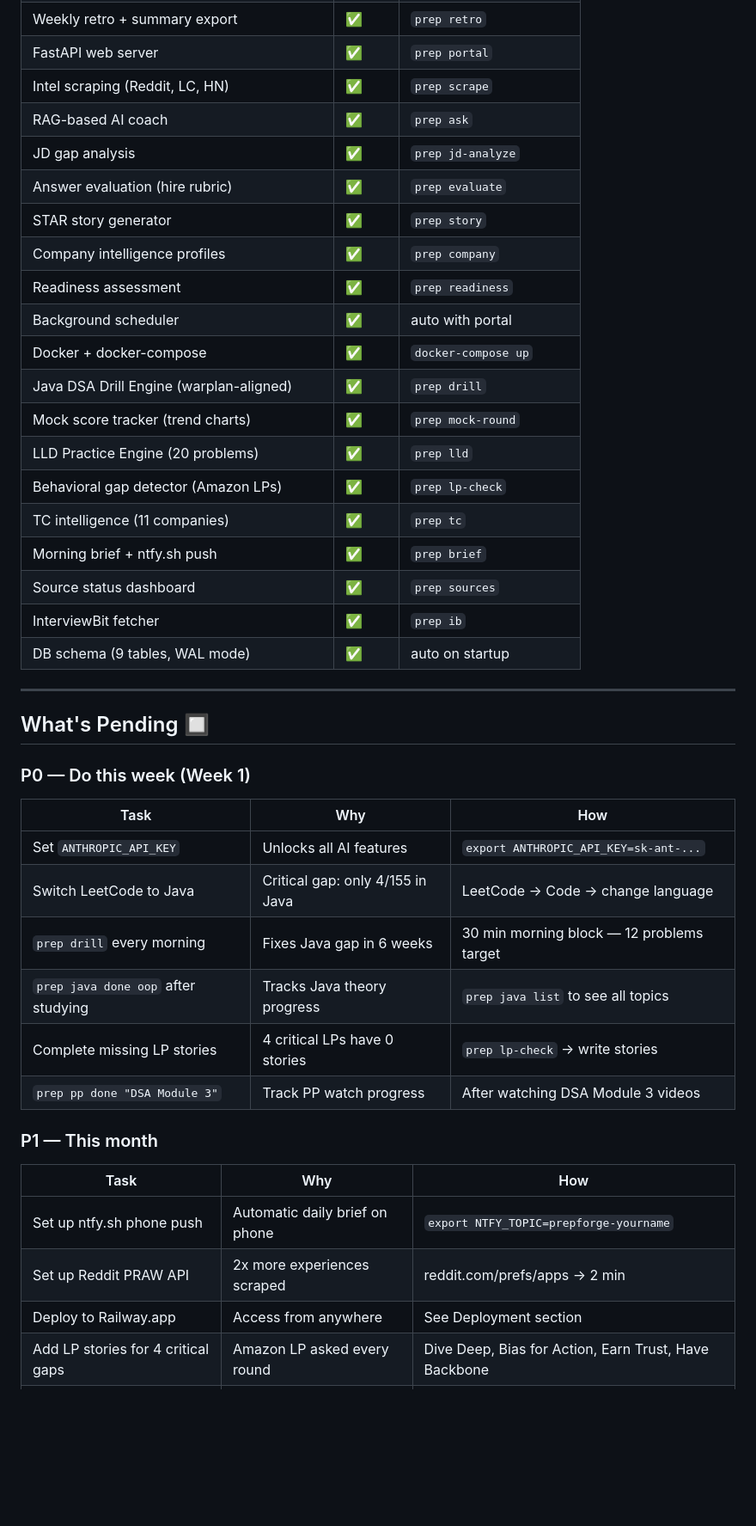
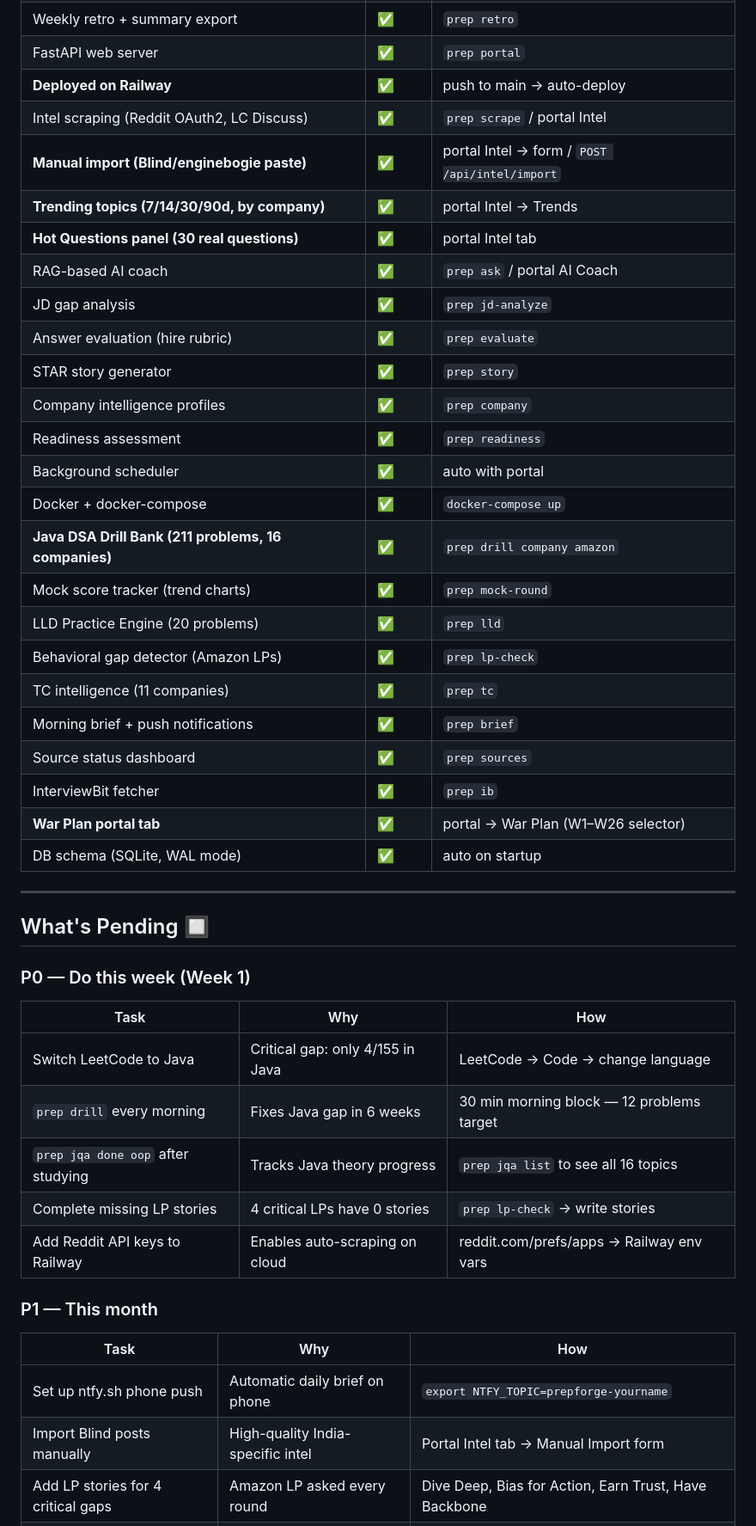
Before and after one commit to hasbrovish/senior-prep, a Markdown page: README.md, the part around one of its changes. Shown at 86% size. GitHub-like rendering; blank space fills up the shorter version.

```diff
--- a/README.md
+++ b/README.md
@@ -411,8 +436,12 @@ prep brief --send
 | Health check + coach notes | ✅ | `prep check` |
 | Weekly retro + summary export | ✅ | `prep retro` |
 | FastAPI web server | ✅ | `prep portal` |
-| Intel scraping (Reddit, LC, HN) | ✅ | `prep scrape` |
-| RAG-based AI coach | ✅ | `prep ask` |
+| **Deployed on Railway** | ✅ | push to main → auto-deploy |
+| Intel scraping (Reddit OAuth2, LC Discuss) | ✅ | `prep scrape` / portal Intel |
+| **Manual import (Blind/enginebogie paste)** | ✅ | portal Intel → form / `POST /api/intel/import` |
+| **Trending topics (7/14/30/90d, by company)** | ✅ | portal Intel → Trends |
+| **Hot Questions panel (30 real questions)** | ✅ | portal Intel tab |
+| RAG-based AI coach | ✅ | `prep ask` / portal AI Coach |
 | JD gap analysis | ✅ | `prep jd-analyze` |
 | Answer evaluation (hire rubric) | ✅ | `prep evaluate` |
 | STAR story generator | ✅ | `prep story` |
@@ -420,15 +449,16 @@ prep brief --send
 | Readiness assessment | ✅ | `prep readiness` |
 | Background scheduler | ✅ | auto with portal |
 | Docker + docker-compose | ✅ | `docker-compose up` |
-| Java DSA Drill Engine (warplan-aligned) | ✅ | `prep drill` |
+| **Java DSA Drill Bank (211 problems, 16 companies)** | ✅ | `prep drill company amazon` |
 | Mock score tracker (trend charts) | ✅ | `prep mock-round` |
 | LLD Practice Engine (20 problems) | ✅ | `prep lld` |
 | Behavioral gap detector (Amazon LPs) | ✅ | `prep lp-check` |
 | TC intelligence (11 companies) | ✅ | `prep tc` |
-| Morning brief + ntfy.sh push | ✅ | `prep brief` |
+| Morning brief + push notifications | ✅ | `prep brief` |
 | Source status dashboard | ✅ | `prep sources` |
 | InterviewBit fetcher | ✅ | `prep ib` |
-| DB schema (9 tables, WAL mode) | ✅ | auto on startup |
+| **War Plan portal tab** | ✅ | portal → War Plan (W1–W26 selector) |
+| DB schema (SQLite, WAL mode) | ✅ | auto on startup |
 
 ---
 
@@ -437,19 +467,17 @@ prep brief --send
 ### P0 — Do this week (Week 1)
 | Task | Why | How |
 |---|---|---|
-| Set `ANTHROPIC_API_KEY` | Unlocks all AI features | `export ANTHROPIC_API_KEY=sk-ant-...` |
 | Switch LeetCode to Java | Critical gap: only 4/155 in Java | LeetCode → Code → change language |
 | `prep drill` every morning | Fixes Java gap in 6 weeks | 30 min morning block — 12 problems target |
-| `prep java done oop` after studying | Tracks Java theory progress | `prep java list` to see all topics |
+| `prep jqa done oop` after studying | Tracks Java theory progress | `prep jqa list` to see all 16 topics |
 | Complete missing LP stories | 4 critical LPs have 0 stories | `prep lp-check` → write stories |
-| `prep pp done "DSA Module 3"` | Track PP watch progress | After watching DSA Module 3 videos |
+| Add Reddit API keys to Railway | Enables auto-scraping on cloud | reddit.com/prefs/apps → Railway env vars |
 
 ### P1 — This month
 | Task | Why | How |
 |---|---|---|
 | Set up ntfy.sh phone push | Automatic daily brief on phone | `export NTFY_TOPIC=prepforge-yourname` |
-| Set up Reddit PRAW API | 2x more experiences scraped | reddit.com/prefs/apps → 2 min |
-| Deploy to Railway.app | Access from anywhere | See Deployment section |
+| Import Blind posts manually | High-quality India-specific intel | Portal Intel tab → Manual Import form |
 | Add LP stories for 4 critical gaps | Amazon LP asked every round | Dive Deep, Bias for Action, Earn Trust, Have Backbone |
 | `prep lld parking-lot` weekly | LLD at Adobe, Flipkart, CRED | Every Saturday |
 
```
Also changed, not shown: other parts of README.md (+84 -46 lines).
